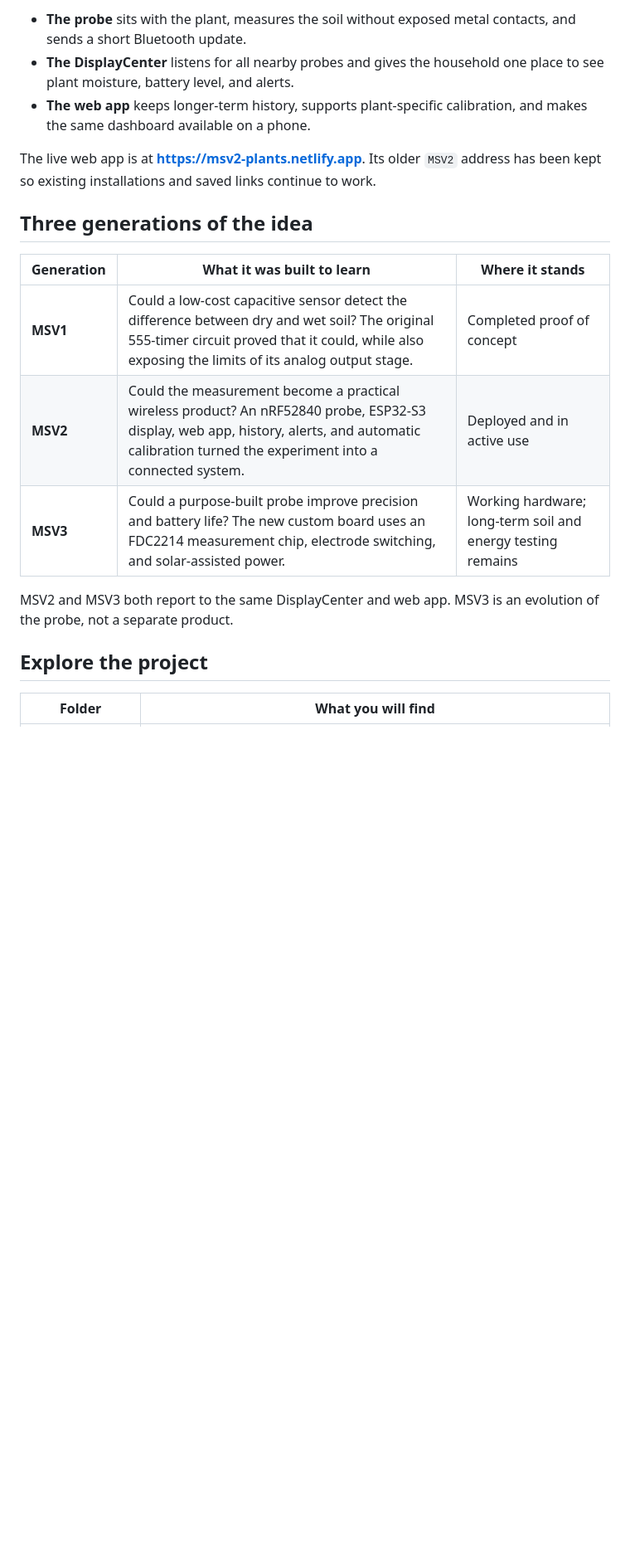
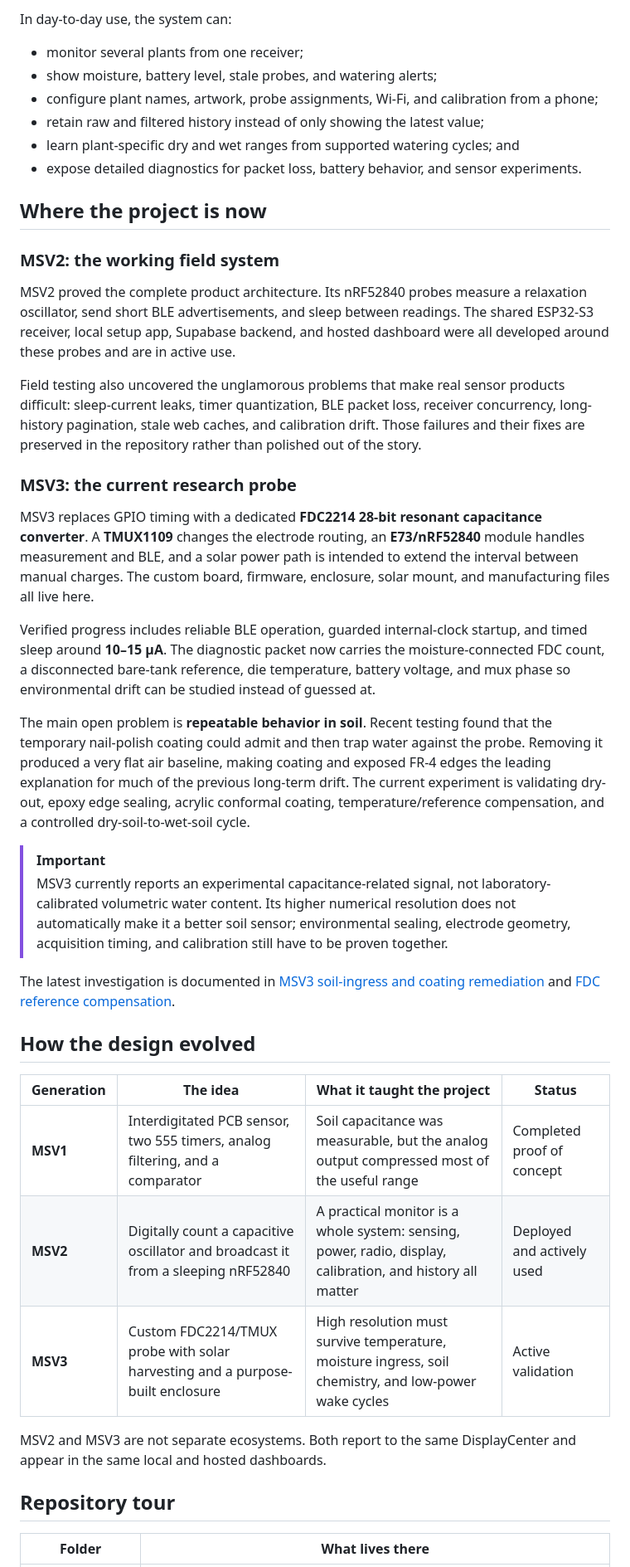
Before and after one commit to samam624/ProjectTreebeard, a Markdown page: README.md, the part around one of its changes. Shown at 83% size. GitHub-like rendering; blank space fills up the shorter version.

````diff
--- a/README.md
+++ b/README.md
@@ -16,27 +40,68 @@ soil sensor  ->  wireless probe  ->  tabletop display  ->  cloud history  ->  ph
 ```
 
-- **The probe** sits with the plant, measures the soil without exposed metal contacts, and sends a
-  short Bluetooth update.
-- **The DisplayCenter** listens for all nearby probes and gives the household one place to see plant
-  moisture, battery level, and alerts.
-- **The web app** keeps longer-term history, supports plant-specific calibration, and makes the same
-  dashboard available on a phone.
+In day-to-day use, the system can:
 
-The live web app is at **<https://msv2-plants.netlify.app>**. Its older `MSV2` address has been kept
-so existing installations and saved links continue to work.
+- monitor several plants from one receiver;
+- show moisture, battery level, stale probes, and watering alerts;
+- configure plant names, artwork, probe assignments, Wi-Fi, and calibration from a phone;
+- retain raw and filtered history instead of only showing the latest value;
+- learn plant-specific dry and wet ranges from supported watering cycles; and
+- expose detailed diagnostics for packet loss, battery behavior, and sensor experiments.
 
-## Three generations of the idea
+## Where the project is now
 
-| Generation | What it was built to learn | Where it stands |
-| --- | --- | --- |
-| **MSV1** | Could a low-cost capacitive sensor detect the difference between dry and wet soil? The original 555-timer circuit proved that it could, while also exposing the limits of its analog output stage. | Completed proof of concept |
-| **MSV2** | Could the measurement become a practical wireless product? An nRF52840 probe, ESP32-S3 display, web app, history, alerts, and automatic calibration turned the experiment into a connected system. | Deployed and in active use |
-| **MSV3** | Could a purpose-built probe improve precision and battery life? The new custom board uses an FDC2214 measurement chip, electrode switching, and solar-assisted power. | Working hardware; long-term soil and energy testing remains |
+### MSV2: the working field system
 
-MSV2 and MSV3 both report to the same DisplayCenter and web app. MSV3 is an evolution of the probe,
-not a separate product.
+MSV2 proved the complete product architecture. Its nRF52840 probes measure a relaxation oscillator,
+send short BLE advertisements, and sleep between readings. The shared ESP32-S3 receiver, local setup
+app, Supabase backend, and hosted dashboard were all developed around these probes and are in active
+use.
 
-## Explore the project
+Field testing also uncovered the unglamorous problems that make real sensor products difficult:
+sleep-current leaks, timer quantization, BLE packet loss, receiver concurrency, long-history
+pagination, stale web caches, and calibration drift. Those failures and their fixes are preserved in
+the repository rather than polished out of the story.
 
-| Folder | What you will find |
+### MSV3: the current research probe
+
+MSV3 replaces GPIO timing with a dedicated **FDC2214 28-bit resonant capacitance converter**. A
+**TMUX1109** changes the electrode routing, an **E73/nRF52840** module handles measurement and BLE,
+and a solar power path is intended to extend the interval between manual charges. The custom board,
+firmware, enclosure, solar mount, and manufacturing files all live here.
+
+Verified progress includes reliable BLE operation, guarded internal-clock startup, and timed sleep
+around **10–15 µA**. The diagnostic packet now carries the moisture-connected FDC count, a
+disconnected bare-tank reference, die temperature, battery voltage, and mux phase so environmental
+drift can be studied instead of guessed at.
+
+The main open problem is **repeatable behavior in soil**. Recent testing found that the temporary
+nail-polish coating could admit and then trap water against the probe. Removing it produced a very
+flat air baseline, making coating and exposed FR-4 edges the leading explanation for much of the
+previous long-term drift. The current experiment is validating dry-out, epoxy edge sealing, acrylic
+conformal coating, temperature/reference compensation, and a controlled dry-soil-to-wet-soil cycle.
+
+> [!IMPORTANT]
+> MSV3 currently reports an experimental capacitance-related signal, not laboratory-calibrated
+> volumetric water content. Its higher numerical resolution does not automatically make it a better
+> soil sensor; environmental sealing, electrode geometry, acquisition timing, and calibration still
+> have to be proven together.
+
+The latest investigation is documented in
+[MSV3 soil-ingress and coating remediation](MSV3/docs/MSV3_SOIL_INGRESS_AND_COATING_REMEDIATION_2026-08-30.md)
+and [FDC reference compensation](MSV3/docs/MSV3_FDC_REFERENCE_COMPENSATION_2026-08-30.md).
+
+## How the design evolved
+
+| Generation | The idea | What it taught the project | Status |
+| --- | --- | --- | --- |
+| **MSV1** | Interdigitated PCB sensor, two 555 timers, analog filtering, and a comparator | Soil capacitance was measurable, but the analog output compressed most of the useful range | Completed proof of concept |
+| **MSV2** | Digitally count a capacitive oscillator and broadcast it from a sleeping nRF52840 | A practical monitor is a whole system: sensing, power, radio, display, calibration, and history all matter | Deployed and actively used |
+| **MSV3** | Custom FDC2214/TMUX probe with solar harvesting and a purpose-built enclosure | High resolution must survive temperature, moisture ingress, soil chemistry, and low-power wake cycles | Active validation |
+
+MSV2 and MSV3 are not separate ecosystems. Both report to the same DisplayCenter and appear in the
+same local and hosted dashboards.
+
+## Repository tour
+
+| Folder | What lives there |
 | --- | --- |
````
Also changed, not shown: other parts of README.md (+115 -42 lines).
